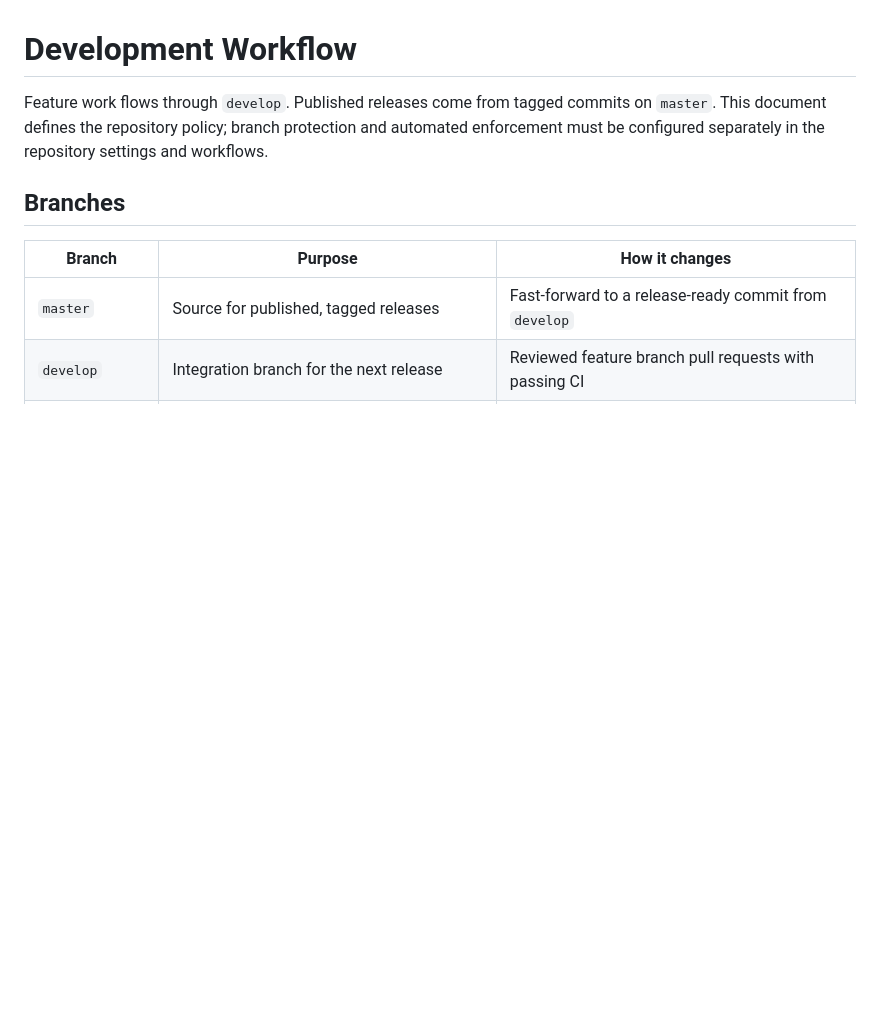
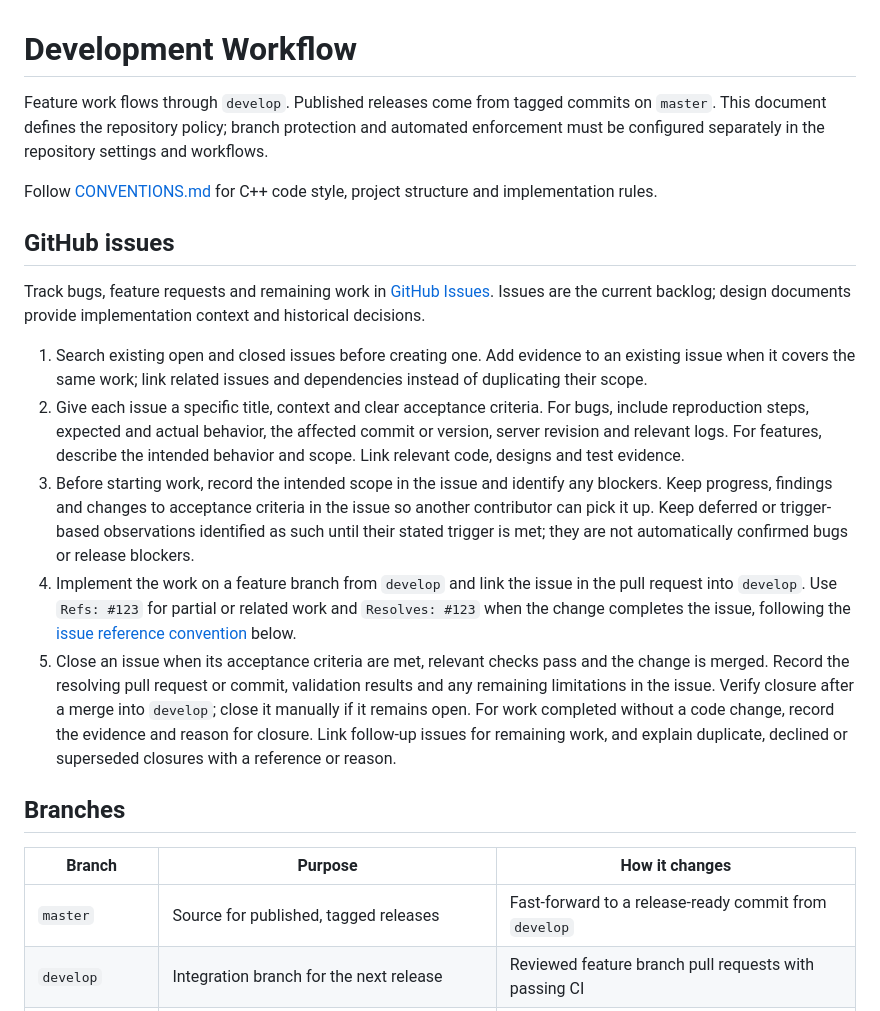
Before and after one commit to ineedbots/lc-headless, a Markdown page: docs/design/DevelopmentWorkflow.md, the part around the change. Rendered like a GitHub page; blank space fills up the shorter version.

Commit message:
docs(workflow): document conventions and issue handling

```diff
--- a/docs/design/DevelopmentWorkflow.md
+++ b/docs/design/DevelopmentWorkflow.md
@@ -3,6 +3,31 @@
 Feature work flows through `develop`. Published releases come from tagged commits on `master`.
 This document defines the repository policy; branch protection and automated enforcement must be configured
 separately in the repository settings and workflows.
+
+Follow [CONVENTIONS.md](CONVENTIONS.md) for C++ code style, project structure and implementation rules.
+
+## GitHub issues
+
+Track bugs, feature requests and remaining work in [GitHub Issues](https://github.com/ineedbots/lc-headless/issues).
+Issues are the current backlog; design documents provide implementation context and historical decisions.
+
+1. Search existing open and closed issues before creating one. Add evidence to an existing issue when it
+   covers the same work; link related issues and dependencies instead of duplicating their scope.
+2. Give each issue a specific title, context and clear acceptance criteria. For bugs, include reproduction
+   steps, expected and actual behavior, the affected commit or version, server revision and relevant logs.
+   For features, describe the intended behavior and scope. Link relevant code, designs and test evidence.
+3. Before starting work, record the intended scope in the issue and identify any blockers. Keep progress,
+   findings and changes to acceptance criteria in the issue so another contributor can pick it up.
+   Keep deferred or trigger-based observations identified as such until their stated trigger is met;
+   they are not automatically confirmed bugs or release blockers.
+4. Implement the work on a feature branch from `develop` and link the issue in the pull request into
+   `develop`. Use `Refs: #123` for partial or related work and `Resolves: #123` when the change completes
+   the issue, following the [issue reference convention](#bodies-and-issue-references) below.
+5. Close an issue when its acceptance criteria are met, relevant checks pass and the change is merged.
+   Record the resolving pull request or commit, validation results and any remaining limitations in the
+   issue. Verify closure after a merge into `develop`; close it manually if it remains open. For work
+   completed without a code change, record the evidence and reason for closure. Link follow-up issues
+   for remaining work, and explain duplicate, declined or superseded closures with a reference or reason.
 
 ## Branches
 
```
